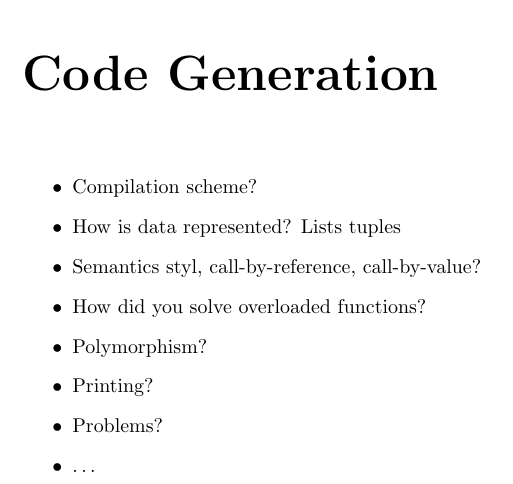
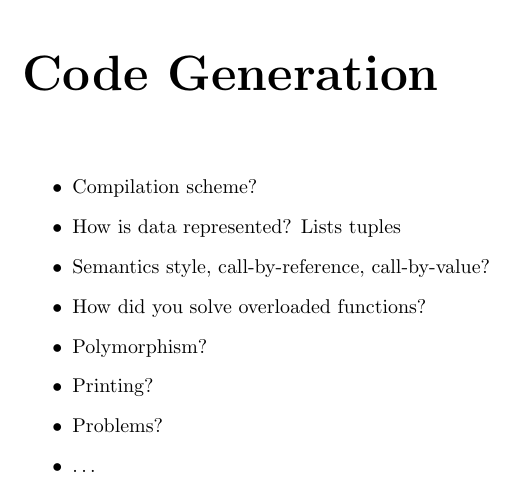
Before and after one commit to busterBCB/CompilerConstruction, a LaTeX document (report/report.tex): part of page 6 of 10, cut so that both start at the same text. Compiled offline with pdfLaTeX.

Commit message:
mutual recursion example and type in report skeleton

```diff
--- a/report/report.tex
+++ b/report/report.tex
@@ -94,7 +94,7 @@ scale(p, scalar) :: (Int, Int) Int -> (Int, Int) {
 \begin{itemize}
 	\item Compilation scheme?
 	\item How is data represented? Lists tuples
-	\item Semantics styl, call-by-reference, call-by-value?
+	\item Semantics style, call-by-reference, call-by-value?
 	\item How did you solve overloaded functions?
 	\item Polymorphism?
 	\item Printing?
```
Also changed, not shown: 1 other file.
